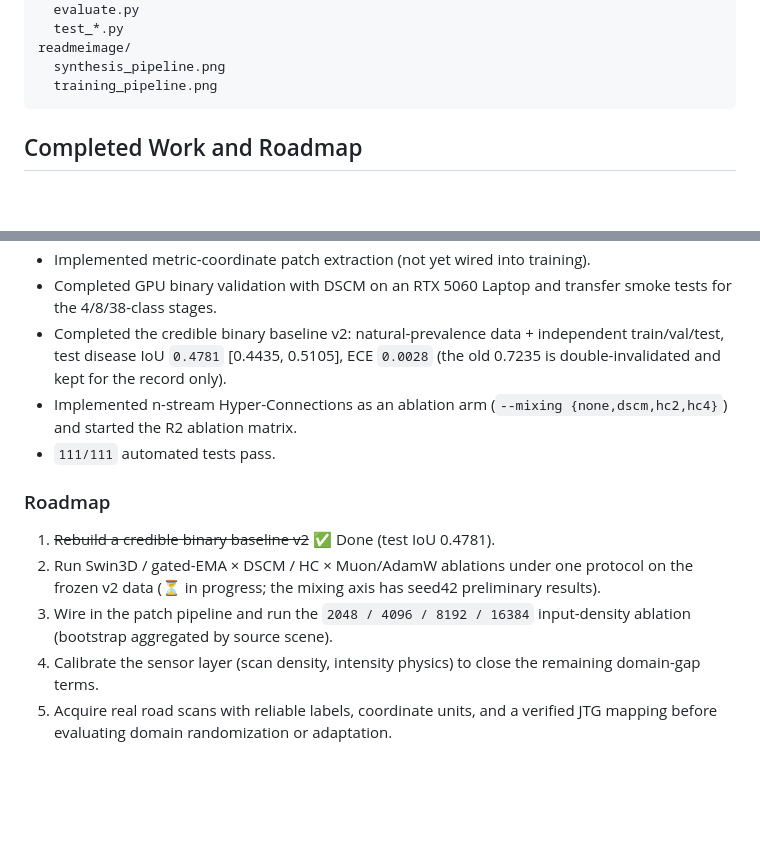
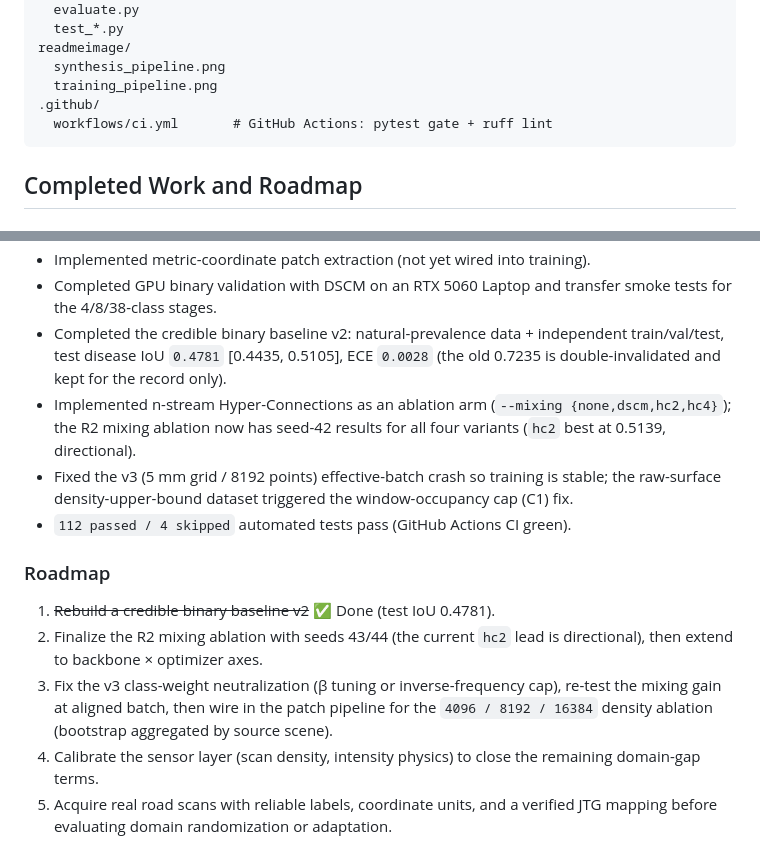
Before and after one commit to YQGHL/roadmc, a Markdown page: README.en.md, 2 parts joined by grey strips. Rendered like a GitHub page; blank space fills up the shorter version.

````diff
--- a/README.en.md
+++ b/README.en.md
@@ -341,6 +385,8 @@ roadmc/
 readmeimage/
   synthesis_pipeline.png
   training_pipeline.png
+.github/
+  workflows/ci.yml       # GitHub Actions: pytest gate + ruff lint
 ```
 
 ## Completed Work and Roadmap
@@ -354,14 +400,15 @@ readmeimage/
 - Implemented metric-coordinate patch extraction (not yet wired into training).
 - Completed GPU binary validation with DSCM on an RTX 5060 Laptop and transfer smoke tests for the 4/8/38-class stages.
 - Completed the credible binary baseline v2: natural-prevalence data + independent train/val/test, test disease IoU `0.4781` [0.4435, 0.5105], ECE `0.0028` (the old 0.7235 is double-invalidated and kept for the record only).
-- Implemented n-stream Hyper-Connections as an ablation arm (`--mixing {none,dscm,hc2,hc4}`) and started the R2 ablation matrix.
-- `111/111` automated tests pass.
+- Implemented n-stream Hyper-Connections as an ablation arm (`--mixing {none,dscm,hc2,hc4}`); the R2 mixing ablation now has seed-42 results for all four variants (`hc2` best at 0.5139, directional).
+- Fixed the v3 (5 mm grid / 8192 points) effective-batch crash so training is stable; the raw-surface density-upper-bound dataset triggered the window-occupancy cap (C1) fix.
+- `112 passed / 4 skipped` automated tests pass (GitHub Actions CI green).
 
 ### Roadmap
 
 1. ~~Rebuild a credible binary baseline v2~~ ✅ Done (test IoU 0.4781).
-2. Run Swin3D / gated-EMA × DSCM / HC × Muon/AdamW ablations under one protocol on the frozen v2 data (⏳ in progress; the mixing axis has seed42 preliminary results).
-3. Wire in the patch pipeline and run the `2048 / 4096 / 8192 / 16384` input-density ablation (bootstrap aggregated by source scene).
+2. Finalize the R2 mixing ablation with seeds 43/44 (the current `hc2` lead is directional), then extend to backbone × optimizer axes.
+3. Fix the v3 class-weight neutralization (β tuning or inverse-frequency cap), re-test the mixing gain at aligned batch, then wire in the patch pipeline for the `4096 / 8192 / 16384` density ablation (bootstrap aggregated by source scene).
 4. Calibrate the sensor layer (scan density, intensity physics) to close the remaining domain-gap terms.
 5. Acquire real road scans with reliable labels, coordinate units, and a verified JTG mapping before evaluating domain randomization or adaptation.
 
````
Also changed, not shown: other parts of README.en.md (+48 -4 lines), README.md (+55 -8 lines).
